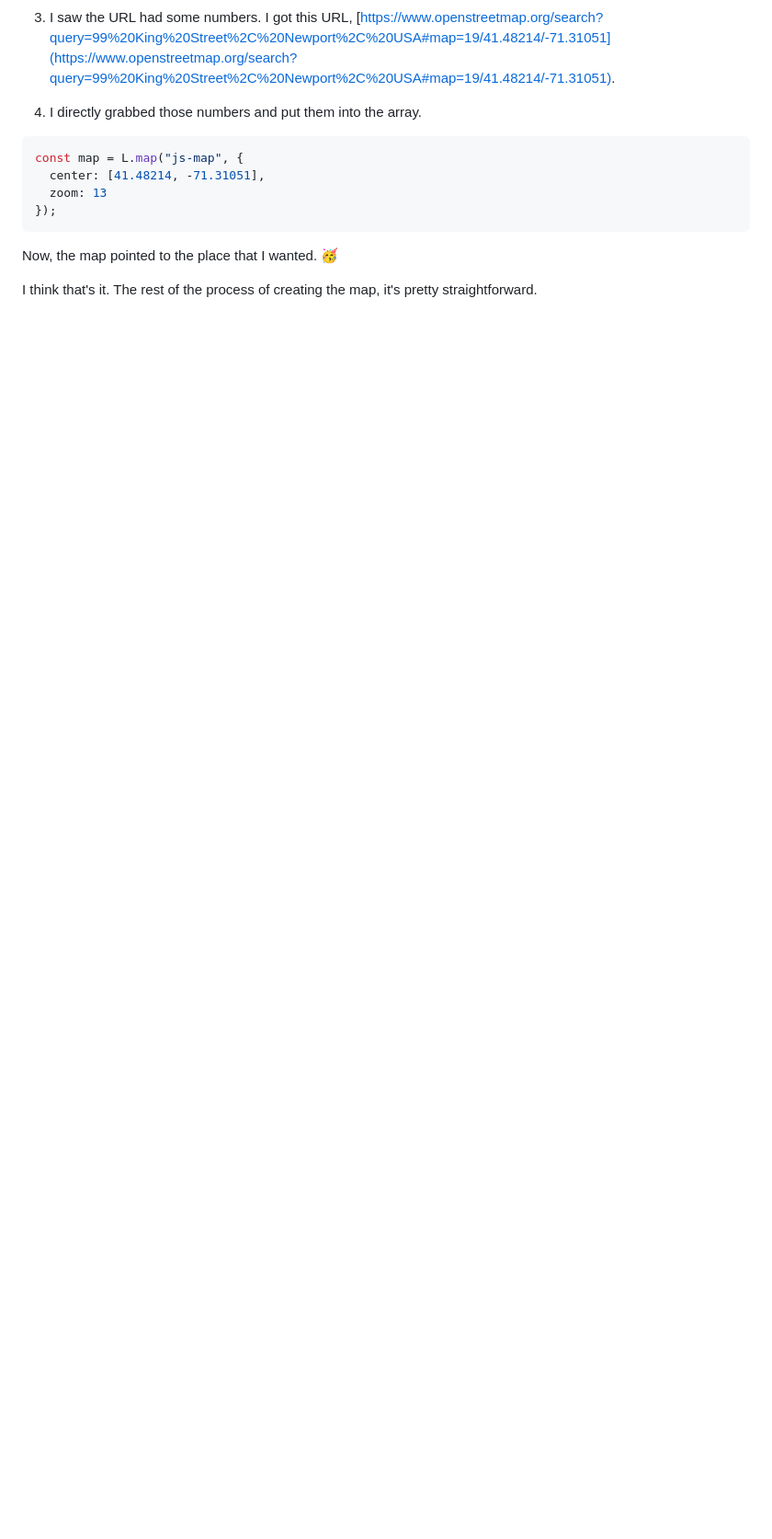
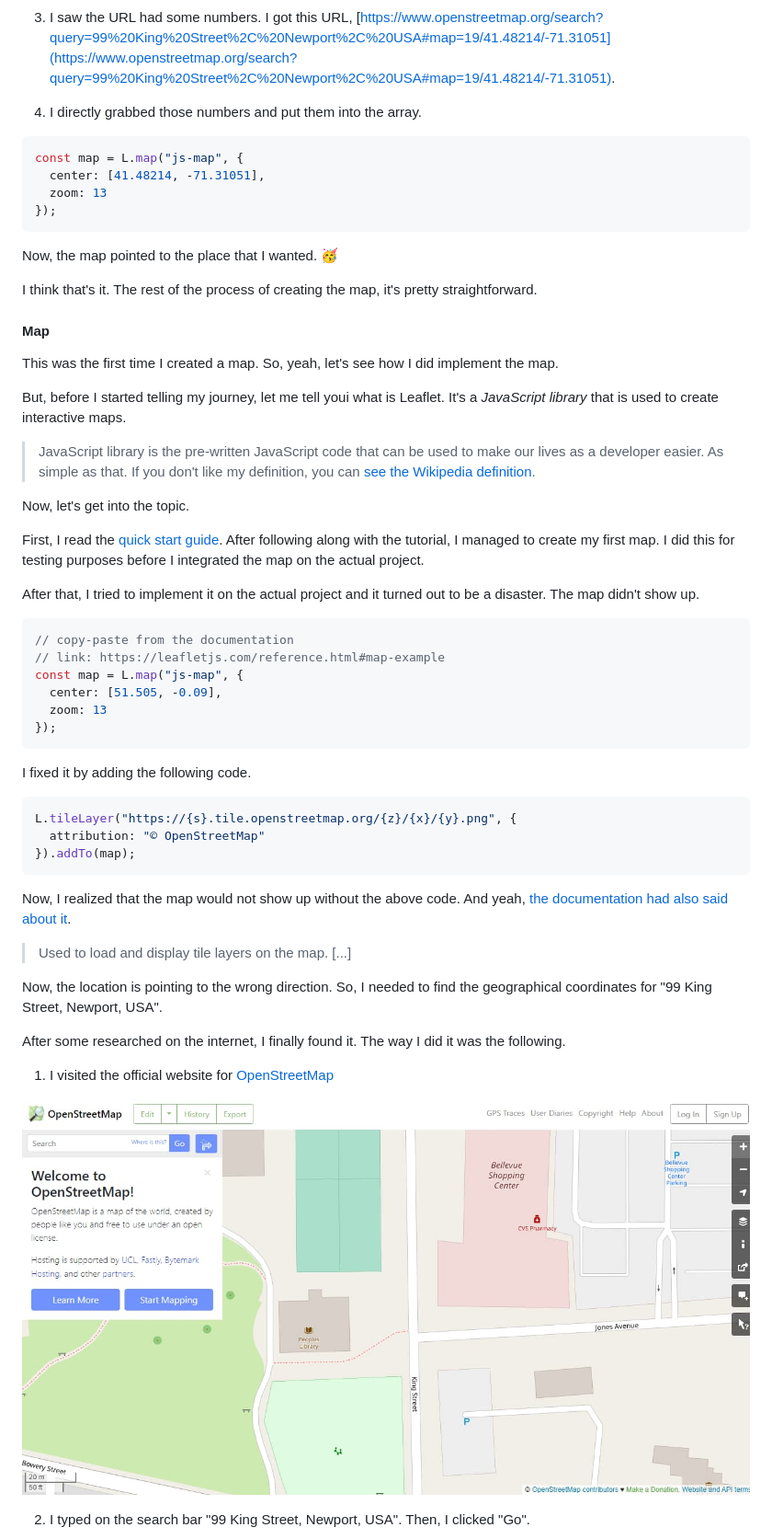
Before and after one commit to vanzasetia/art-gallery-website, a Markdown page: README.md, the part around the change printed below. Shown: that part at 92% size. Rendered like a GitHub page; pictures changed too: images/openstreetmap.jpg (added); blank space fills up the shorter version.

Commit message:
Add documentation for the Leaflet implementation

````diff
--- a/README.md
+++ b/README.md
@@ -250,3 +251,48 @@ Now, the map pointed to the place that I wanted. 🥳
 
 I think that's it. The rest of the process of creating the map, it's pretty straightforward.
 
+#### Map
+
+This was the first time I created a map. So, yeah, let's see how I did implement the map.
+
+But, before I started telling my journey, let me tell youi what is Leaflet. It's a *JavaScript library* that is used to create interactive maps.
+
+> JavaScript library is the pre-written JavaScript code that can be used to make our lives as a developer easier. As simple as that. If you don't like my definition, you can [see the Wikipedia definition](https://en.wikipedia.org/wiki/JavaScript_library).
+
+Now, let's get into the topic.
+
+First, I read the [quick start guide](https://leafletjs.com/examples/quick-start/). After following along with the tutorial, I managed to create my first map. I did this for testing purposes before I integrated the map on the actual project.
+
+After that, I tried to implement it on the actual project and it turned out to be a disaster. The map didn't show up.
+
+```javascript
+// copy-paste from the documentation
+// link: https://leafletjs.com/reference.html#map-example
+const map = L.map("js-map", {
+  center: [51.505, -0.09],
+  zoom: 13
+});
+```
+
+I fixed it by adding the following code.
+
+```javascript
+L.tileLayer("https://{s}.tile.openstreetmap.org/{z}/{x}/{y}.png", {
+  attribution: "© OpenStreetMap"
+}).addTo(map);
+```
+
+Now, I realized that the map would not show up without the above code. And yeah, [the documentation had also said about it](https://leafletjs.com/reference.html#tilelayer).
+
+> Used to load and display tile layers on the map. [...]
+
+Now, the location is pointing to the wrong direction. So, I needed to find the geographical coordinates for "99 King Street, Newport, USA".
+
+After some researched on the internet, I finally found it. The way I did it was the following.
+
+1. I visited the official website for [OpenStreetMap](https://www.openstreetmap.org/)
+
+![](./images/openstreetmap.jpg)
+
+2. I typed on the search bar "99 King Street, Newport, USA". Then, I clicked "Go".
+
````
Also changed, not shown: other parts of README.md (+18 -0 lines), docs/README.md (+1 -0 lines), images/openstreetmap-type-the-location.jpg (added).
